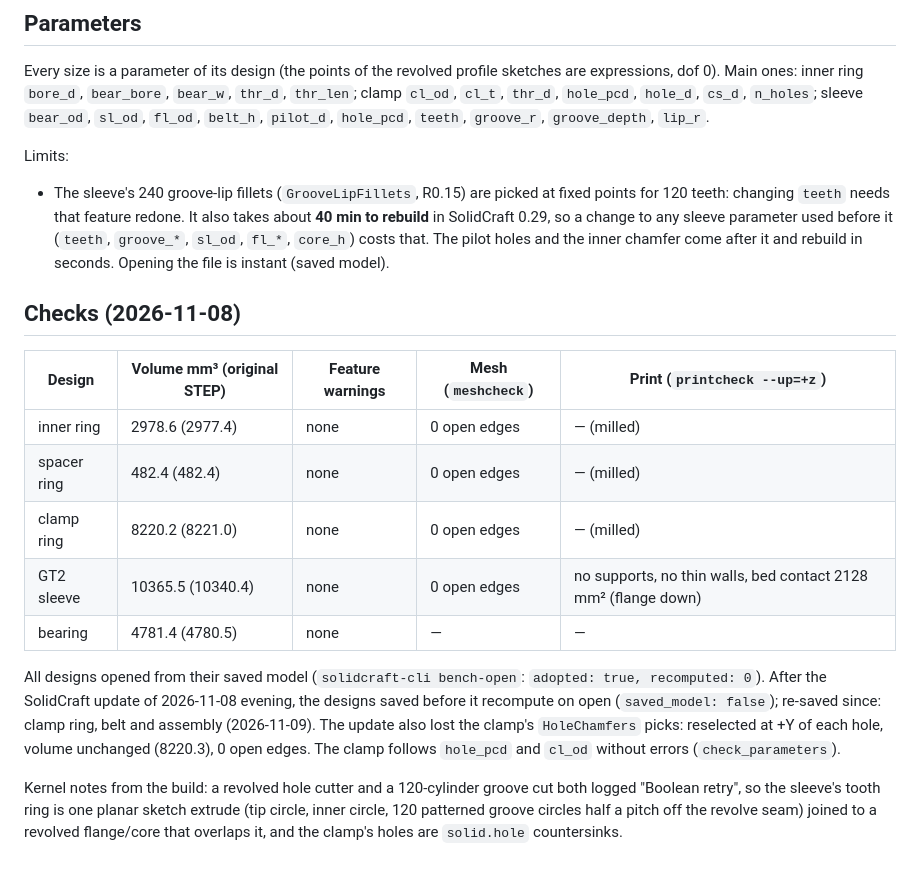
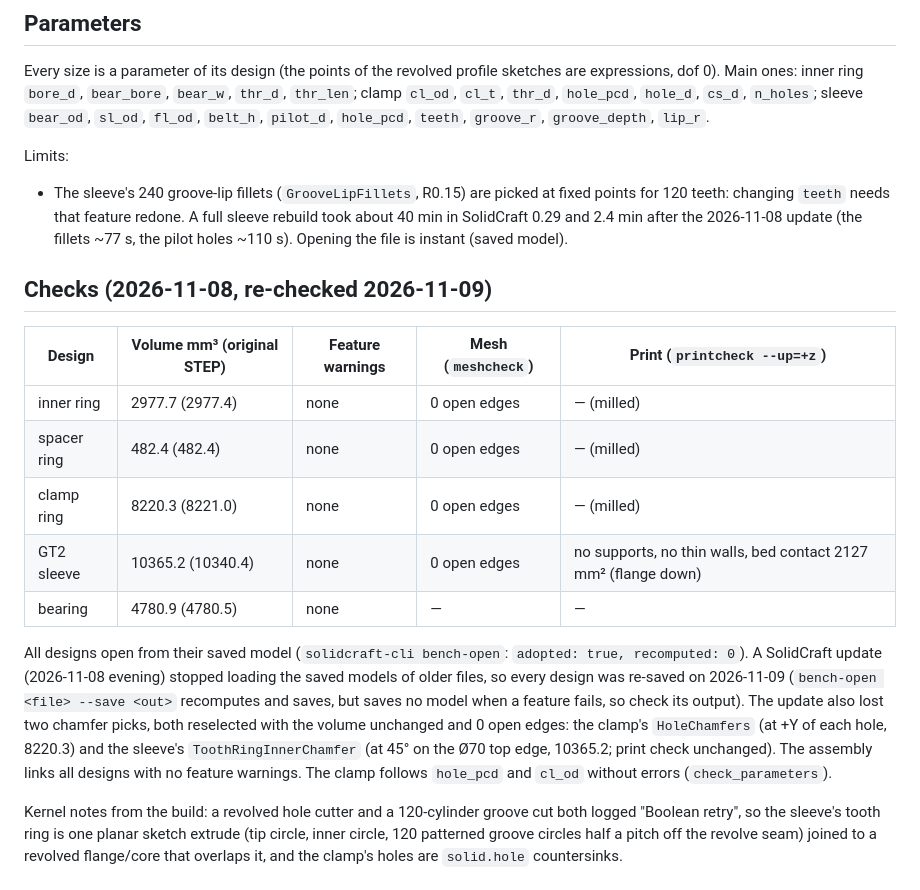
Before and after one commit to xlazam01/OpenRoto, a Markdown page: cad/README.md, the part around the change. Rendered like a GitHub page.

Commit message:
fix(cad): re-save all designs for the updated SolidCraft
The SolidCraft update of 2026-11-08 evening stopped loading the saved
models of older files, so every design recomputed on open (the sleeve
for minutes) and the assembly carried an edge-tolerance warning.

- re-saved inner ring, spacer, bearing, pulley, screw: same volumes
- sleeve: ToothRingInnerChamfer pick lost in the update, reselected
  (volume unchanged, 0 open edges, print check unchanged); 3MF/STEP
  re-exported
- assembly: all links updated, no feature warnings; STEP/PNG re-exported
- cad/README: checks re-run, rebuild time now 2.4 min

Co-Authored-By: Claude Opus 5.5 <noreply@anthropic.com>

```diff
--- a/cad/README.md
+++ b/cad/README.md
@@ -50,25 +50,27 @@ dof 0). Main ones: inner ring `bore_d`, `bear_bore`, `bear_w`, `thr_d`, `thr_len
 
 Limits:
 - The sleeve's 240 groove-lip fillets (`GrooveLipFillets`, R0.15) are picked at fixed points for
-  120 teeth: changing `teeth` needs that feature redone. It also takes about **40 min to rebuild**
-  in SolidCraft 0.29, so a change to any sleeve parameter used before it (`teeth`, `groove_*`,
-  `sl_od`, `fl_*`, `core_h`) costs that. The pilot holes and the inner chamfer come after it and
-  rebuild in seconds. Opening the file is instant (saved model).
+  120 teeth: changing `teeth` needs that feature redone. A full sleeve rebuild took about 40 min
+  in SolidCraft 0.29 and 2.4 min after the 2026-11-08 update (the fillets ~77 s, the pilot holes
+  ~110 s). Opening the file is instant (saved model).
 
-## Checks (2026-11-08)
+## Checks (2026-11-08, re-checked 2026-11-09)
 
 | Design | Volume mm³ (original STEP) | Feature warnings | Mesh (`meshcheck`) | Print (`printcheck --up=+z`) |
 |---|---|---|---|---|
-| inner ring | 2978.6 (2977.4) | none | 0 open edges | — (milled) |
+| inner ring | 2977.7 (2977.4) | none | 0 open edges | — (milled) |
 | spacer ring | 482.4 (482.4) | none | 0 open edges | — (milled) |
-| clamp ring | 8220.2 (8221.0) | none | 0 open edges | — (milled) |
-| GT2 sleeve | 10365.5 (10340.4) | none | 0 open edges | no supports, no thin walls, bed contact 2128 mm² (flange down) |
-| bearing | 4781.4 (4780.5) | none | — | — |
+| clamp ring | 8220.3 (8221.0) | none | 0 open edges | — (milled) |
+| GT2 sleeve | 10365.2 (10340.4) | none | 0 open edges | no supports, no thin walls, bed contact 2127 mm² (flange down) |
+| bearing | 4780.9 (4780.5) | none | — | — |
 
-All designs opened from their saved model (`solidcraft-cli bench-open`: `adopted: true, recomputed: 0`).
-After the SolidCraft update of 2026-11-08 evening, the designs saved before it recompute on open
-(`saved_model: false`); re-saved since: clamp ring, belt and assembly (2026-11-09). The update also lost
-the clamp's `HoleChamfers` picks: reselected at +Y of each hole, volume unchanged (8220.3), 0 open edges.
+All designs open from their saved model (`solidcraft-cli bench-open`: `adopted: true, recomputed: 0`).
+A SolidCraft update (2026-11-08 evening) stopped loading the saved models of older files, so every
+design was re-saved on 2026-11-09 (`bench-open <file> --save <out>` recomputes and saves, but saves no
+model when a feature fails, so check its output). The update also lost two chamfer picks, both
+reselected with the volume unchanged and 0 open edges: the clamp's `HoleChamfers` (at +Y of each hole,
+8220.3) and the sleeve's `ToothRingInnerChamfer` (at 45° on the Ø70 top edge, 10365.2; print check
+unchanged). The assembly links all designs with no feature warnings.
 The clamp follows `hole_pcd` and `cl_od` without errors (`check_parameters`).
 
 Kernel notes from the build: a revolved hole cutter and a 120-cylinder groove cut both logged
```
Also changed, not shown: cad/openroto_assembly.png, 10 other files.
